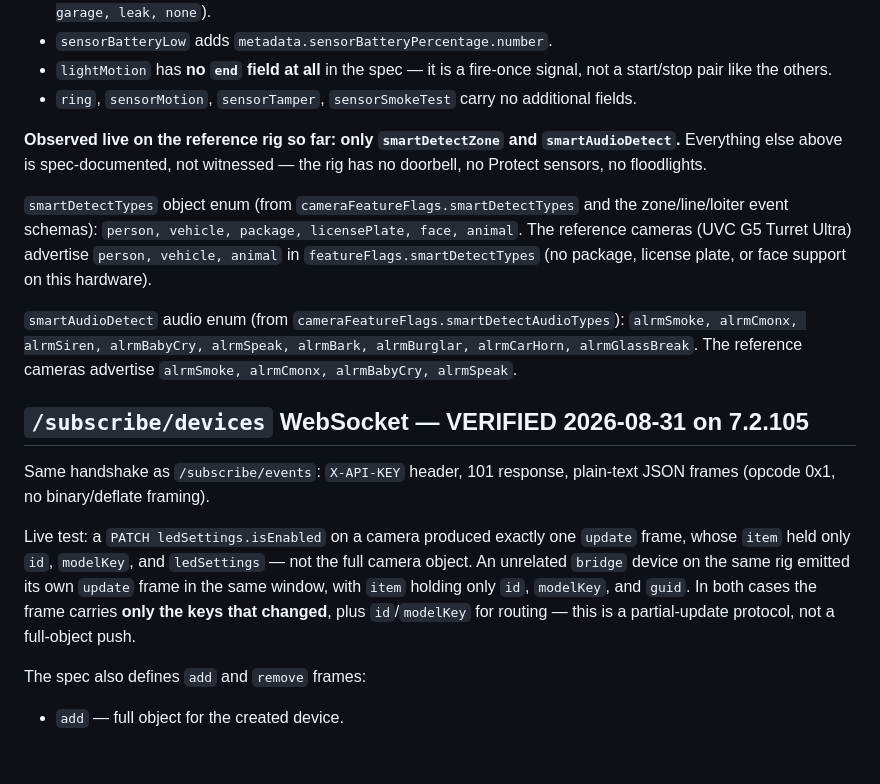
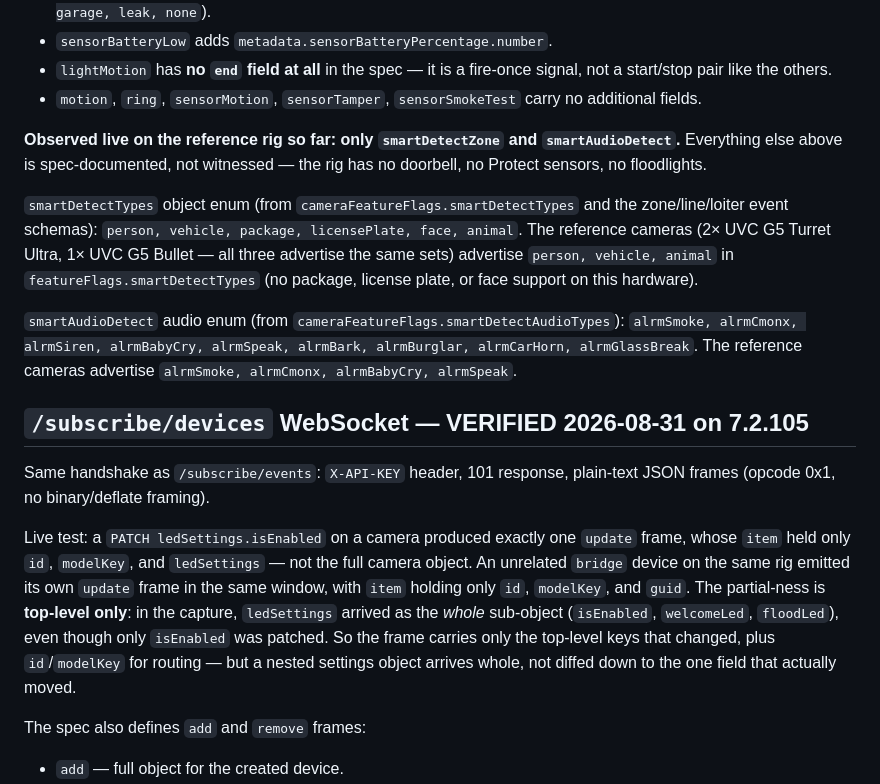
Before and after one commit to simons-plugins/indigo-unifi-protect, a Markdown page: docs/API-REFERENCE.md, the part around one of its changes. Drawn GitHub-style; blank space fills up the shorter version.

```diff
--- a/docs/API-REFERENCE.md
+++ b/docs/API-REFERENCE.md
@@ -112,7 +136,7 @@ Additions to the common shape, per type:
 - `sensorBatteryLow` adds `metadata.sensorBatteryPercentage.number`.
 - `lightMotion` has **no `end` field at all** in the spec — it is a fire-once
   signal, not a start/stop pair like the others.
-- `ring`, `sensorMotion`, `sensorTamper`, `sensorSmokeTest` carry no
+- `motion`, `ring`, `sensorMotion`, `sensorTamper`, `sensorSmokeTest` carry no
   additional fields.
 
 **Observed live on the reference rig so far: only `smartDetectZone` and
@@ -121,7 +145,7 @@ witnessed — the rig has no doorbell, no Protect sensors, no floodlights.
 
 `smartDetectTypes` object enum (from `cameraFeatureFlags.smartDetectTypes`
 and the zone/line/loiter event schemas): `person, vehicle, package,
-licensePlate, face, animal`. The reference cameras (UVC G5 Turret Ultra)
+licensePlate, face, animal`. The reference cameras (2× UVC G5 Turret Ultra, 1× UVC G5 Bullet — all three advertise the same sets)
 advertise `person, vehicle, animal` in `featureFlags.smartDetectTypes` (no
 package, license plate, or face support on this hardware).
 
@@ -139,9 +163,12 @@ Live test: a `PATCH ledSettings.isEnabled` on a camera produced exactly one
 `update` frame, whose `item` held only `id`, `modelKey`, and `ledSettings` —
 not the full camera object. An unrelated `bridge` device on the same rig
 emitted its own `update` frame in the same window, with `item` holding only
-`id`, `modelKey`, and `guid`. In both cases the frame carries **only the keys
-that changed**, plus `id`/`modelKey` for routing — this is a partial-update
-protocol, not a full-object push.
+`id`, `modelKey`, and `guid`. The partial-ness is **top-level only**: in the
+capture, `ledSettings` arrived as the *whole* sub-object (`isEnabled`,
+`welcomeLed`, `floodLed`), even though only `isEnabled` was patched. So the
+frame carries only the top-level keys that changed, plus `id`/`modelKey` for
+routing — but a nested settings object arrives whole, not diffed down to the
+one field that actually moved.
 
 The spec also defines `add` and `remove` frames:
 
```
Also changed, not shown: other parts of docs/API-REFERENCE.md (+43 -14 lines).
